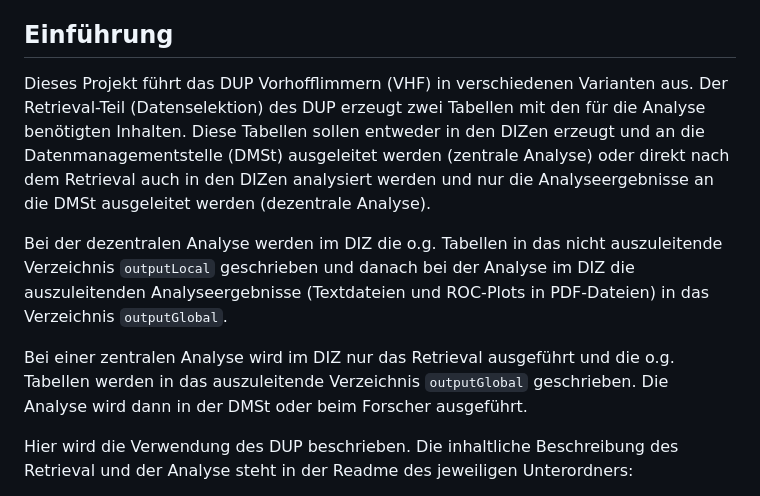
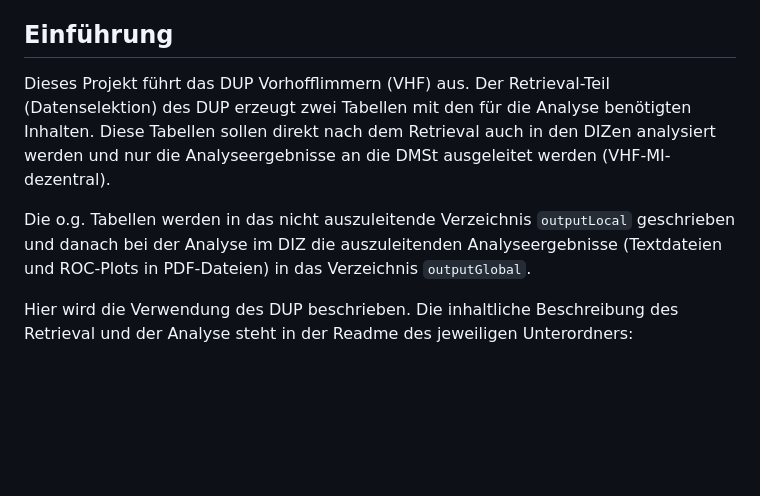
Before and after one commit to medizininformatik-initiative/Projectathon7-VHF, a Markdown page: README.md, the part around the change. Rendered like a GitHub page; blank space fills up the shorter version.

Commit message:
Update README.md Remove irrelevant notes for central analysis

```diff
--- a/README.md
+++ b/README.md
@@ -4,17 +4,12 @@ Autor: Alexander Strübing ([alexander.struebing@imise.uni-leipzig.de](mailto:al
 
 ## Einführung
 
-Dieses Projekt führt das DUP Vorhofflimmern (VHF) in verschiedenen Varianten aus. Der Retrieval-Teil (Datenselektion)
-des DUP erzeugt zwei Tabellen mit den für die Analyse benötigten Inhalten. Diese Tabellen sollen entweder in den DIZen
-erzeugt und an die Datenmanagementstelle (DMSt) ausgeleitet werden (zentrale Analyse) oder direkt nach dem Retrieval
-auch in den DIZen analysiert werden und nur die Analyseergebnisse an die DMSt ausgeleitet werden (dezentrale Analyse).
+Dieses Projekt führt das DUP Vorhofflimmern (VHF) aus. Der Retrieval-Teil (Datenselektion) des DUP erzeugt zwei
+Tabellen mit den für die Analyse benötigten Inhalten. Diese Tabellen sollen direkt nach dem Retrieval auch in den
+DIZen analysiert werden und nur die Analyseergebnisse an die DMSt ausgeleitet werden (VHF-MI-dezentral).
 
-Bei der dezentralen Analyse werden im DIZ die o.g. Tabellen in das nicht auszuleitende Verzeichnis `outputLocal`
-geschrieben und danach bei der Analyse im DIZ die auszuleitenden Analyseergebnisse (Textdateien und ROC-Plots in
-PDF-Dateien) in das Verzeichnis `outputGlobal`.
-
-Bei einer zentralen Analyse wird im DIZ nur das Retrieval ausgeführt und die o.g. Tabellen werden in das auszuleitende
-Verzeichnis `outputGlobal` geschrieben. Die Analyse wird dann in der DMSt oder beim Forscher ausgeführt.
+Die o.g. Tabellen werden in das nicht auszuleitende Verzeichnis `outputLocal` geschrieben und danach bei der Analyse
+im DIZ die auszuleitenden Analyseergebnisse (Textdateien und ROC-Plots in PDF-Dateien) in das Verzeichnis `outputGlobal`.
 
 Hier wird die Verwendung des DUP beschrieben. Die inhaltliche Beschreibung des Retrieval und der Analyse steht in der
 Readme des jeweiligen Unterordners:
```
